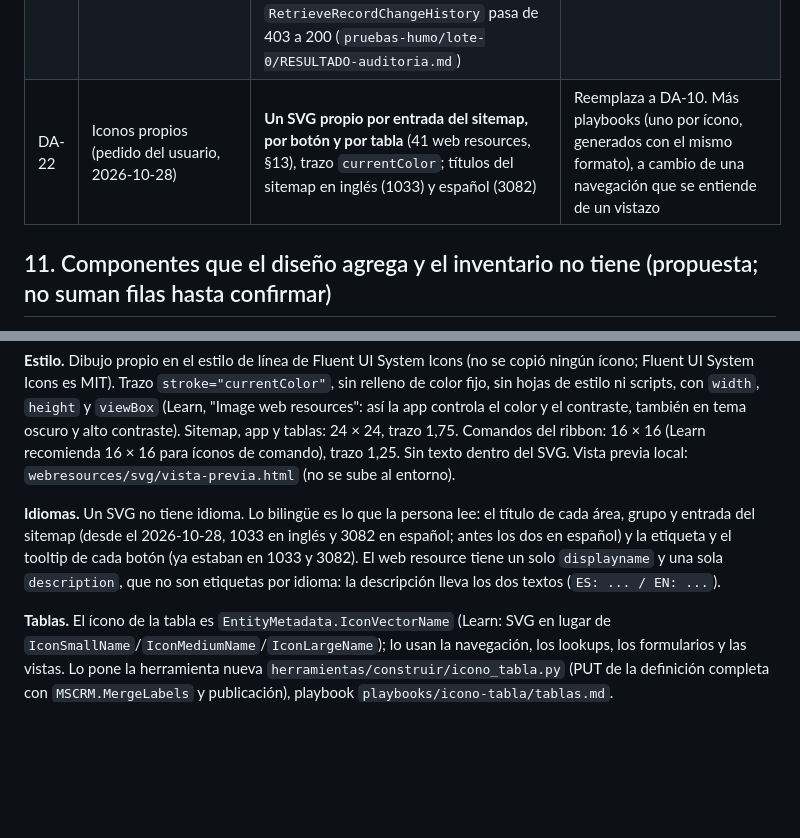
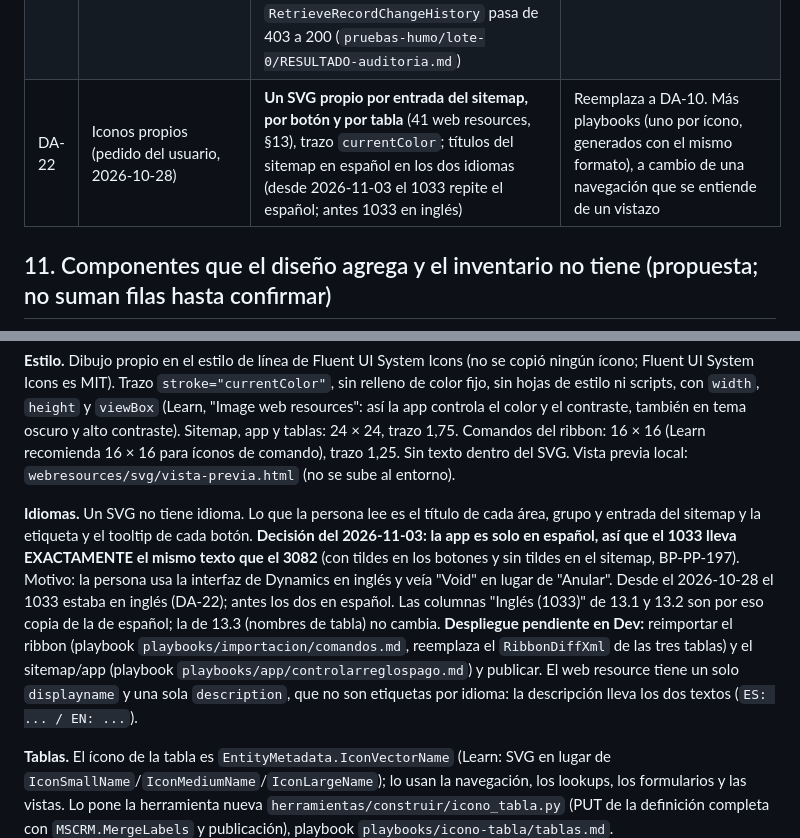
Before and after one commit to randy-kauffman/ControlArreglosDePago, a Markdown page: diseno/07-diseno-app-y-flujos.md, 2 parts joined by grey strips. Drawn GitHub-style; blank space fills up the shorter version.

```diff
--- a/diseno/07-diseno-app-y-flujos.md
+++ b/diseno/07-diseno-app-y-flujos.md
@@ -542,7 +542,7 @@ DA-12 se retiró (un requerido con el control deshabilitado no bloquea el guarda
 | DA-19 | Subgrid de arreglos de la conversación | **Reusa** la vista "Arreglos del cliente" | Una vista propia es un playbook más |
 | DA-20 | Clientes inactivos | La vista "Clientes" muestra solo activos; **ningún proceso desactiva clientes** (D-40) | Sin efecto práctico |
 | DA-21 | Ver la auditoría nativa (View Audit History) | **Resuelta el 2026-10-20 (decisión del usuario, M7):** `SR - CARP - Oficial` recibe `prvReadRecordAuditHistory` (solo admite Global; la lectura de la BU sigue acotando qué arreglos ve). Verificado en Dev con un no administrador: `RetrieveRecordChangeHistory` pasa de 403 a 200 (`pruebas-humo/lote-0/RESULTADO-auditoria.md`) | Sin el privilegio, la pestaña de auditoría del mockup no se ve; el dato igual se audita |
-| DA-22 | Iconos propios (pedido del usuario, 2026-10-28) | **Un SVG propio por entrada del sitemap, por botón y por tabla** (41 web resources, §13), trazo `currentColor`; títulos del sitemap en inglés (1033) y español (3082) | Reemplaza a DA-10. Más playbooks (uno por ícono, generados con el mismo formato), a cambio de una navegación que se entiende de un vistazo |
+| DA-22 | Iconos propios (pedido del usuario, 2026-10-28) | **Un SVG propio por entrada del sitemap, por botón y por tabla** (41 web resources, §13), trazo `currentColor`; títulos del sitemap en español en los dos idiomas (desde 2026-11-03 el 1033 repite el español; antes 1033 en inglés) | Reemplaza a DA-10. Más playbooks (uno por ícono, generados con el mismo formato), a cambio de una navegación que se entiende de un vistazo |
 
 ## 11. Componentes que el diseño agrega y el inventario no tiene (propuesta; no suman filas hasta confirmar)
 
@@ -580,7 +580,7 @@ Pedido del usuario (2026-10-28): los cuatro iconos compartidos de DA-10 (`app`,
 
 **Estilo.** Dibujo propio en el estilo de línea de Fluent UI System Icons (no se copió ningún ícono; Fluent UI System Icons es MIT). Trazo `stroke="currentColor"`, sin relleno de color fijo, sin hojas de estilo ni scripts, con `width`, `height` y `viewBox` (Learn, "Image web resources": así la app controla el color y el contraste, también en tema oscuro y alto contraste). Sitemap, app y tablas: 24 × 24, trazo 1,75. Comandos del ribbon: 16 × 16 (Learn recomienda 16 × 16 para íconos de comando), trazo 1,25. Sin texto dentro del SVG. Vista previa local: `webresources/svg/vista-previa.html` (no se sube al entorno).
 
-**Idiomas.** Un SVG no tiene idioma. Lo bilingüe es lo que la persona lee: el título de cada área, grupo y entrada del sitemap (desde el 2026-10-28, 1033 en inglés y 3082 en español; antes los dos en español) y la etiqueta y el tooltip de cada botón (ya estaban en 1033 y 3082). El web resource tiene un solo `displayname` y una sola `description`, que no son etiquetas por idioma: la descripción lleva los dos textos (`ES: ... / EN: ...`).
+**Idiomas.** Un SVG no tiene idioma. Lo que la persona lee es el título de cada área, grupo y entrada del sitemap y la etiqueta y el tooltip de cada botón. **Decisión del 2026-11-03: la app es solo en español, así que el 1033 lleva EXACTAMENTE el mismo texto que el 3082** (con tildes en los botones y sin tildes en el sitemap, BP-PP-197). Motivo: la persona usa la interfaz de Dynamics en inglés y veía "Void" en lugar de "Anular". Desde el 2026-10-28 el 1033 estaba en inglés (DA-22); antes los dos en español. Las columnas "Inglés (1033)" de 13.1 y 13.2 son por eso copia de la de español; la de 13.3 (nombres de tabla) no cambia. **Despliegue pendiente en Dev:** reimportar el ribbon (playbook `playbooks/importacion/comandos.md`, reemplaza el `RibbonDiffXml` de las tres tablas) y el sitemap/app (playbook `playbooks/app/controlarreglospago.md`) y publicar. El web resource tiene un solo `displayname` y una sola `description`, que no son etiquetas por idioma: la descripción lleva los dos textos (`ES: ... / EN: ...`).
 
 **Tablas.** El ícono de la tabla es `EntityMetadata.IconVectorName` (Learn: SVG en lugar de `IconSmallName`/`IconMediumName`/`IconLargeName`); lo usan la navegación, los lookups, los formularios y las vistas. Lo pone la herramienta nueva `herramientas/construir/icono_tabla.py` (PUT de la definición completa con `MSCRM.MergeLabels` y publicación), playbook `playbooks/icono-tabla/tablas.md`.
 
```
Also changed, not shown: other parts of diseno/07-diseno-app-y-flujos.md (+34 -34 lines), playbooks/app/controlarreglospago.md (+29 -29 lines), playbooks/importacion/comandos.md (+28 -26 lines).
